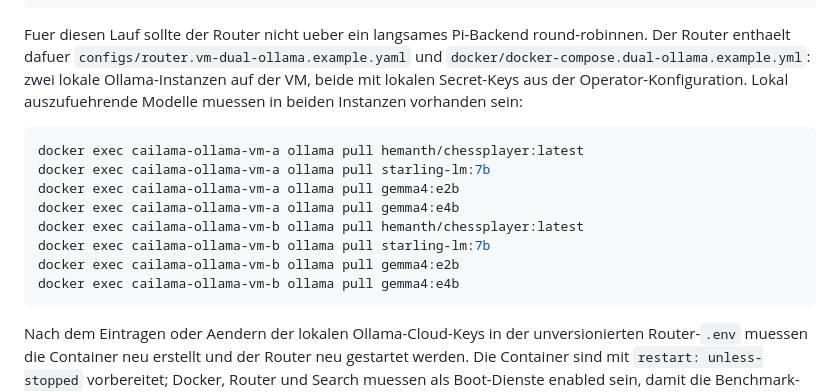
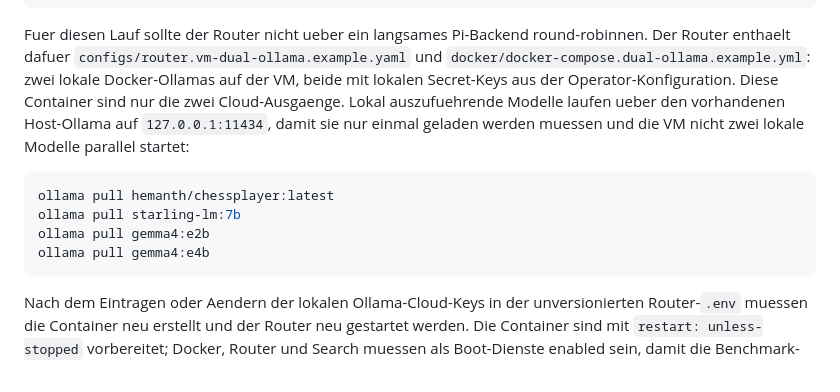
Before and after one commit to TotoBa/CaiLama-Master, a Markdown page: docs/benchmarks.md, the part around the change. GitHub-like rendering.

Commit message:
Document host Ollama local model routing

````diff
--- a/docs/benchmarks.md
+++ b/docs/benchmarks.md
@@ -247,20 +247,18 @@ env CAILAMA_LLM_PROVIDER=openai_compatible \
 Fuer diesen Lauf sollte der Router nicht ueber ein langsames Pi-Backend
 round-robinnen. Der Router enthaelt dafuer
 `configs/router.vm-dual-ollama.example.yaml` und
-`docker/docker-compose.dual-ollama.example.yml`: zwei lokale
-Ollama-Instanzen auf der VM, beide mit lokalen Secret-Keys aus der
-Operator-Konfiguration. Lokal auszufuehrende Modelle muessen in beiden
-Instanzen vorhanden sein:
+`docker/docker-compose.dual-ollama.example.yml`: zwei lokale Docker-Ollamas
+auf der VM, beide mit lokalen Secret-Keys aus der Operator-Konfiguration.
+Diese Container sind nur die zwei Cloud-Ausgaenge. Lokal auszufuehrende
+Modelle laufen ueber den vorhandenen Host-Ollama auf `127.0.0.1:11434`, damit
+sie nur einmal geladen werden muessen und die VM nicht zwei lokale Modelle
+parallel startet:
 
 ```bash
-docker exec cailama-ollama-vm-a ollama pull hemanth/chessplayer:latest
-docker exec cailama-ollama-vm-a ollama pull starling-lm:7b
-docker exec cailama-ollama-vm-a ollama pull gemma4:e2b
-docker exec cailama-ollama-vm-a ollama pull gemma4:e4b
-docker exec cailama-ollama-vm-b ollama pull hemanth/chessplayer:latest
-docker exec cailama-ollama-vm-b ollama pull starling-lm:7b
-docker exec cailama-ollama-vm-b ollama pull gemma4:e2b
-docker exec cailama-ollama-vm-b ollama pull gemma4:e4b
+ollama pull hemanth/chessplayer:latest
+ollama pull starling-lm:7b
+ollama pull gemma4:e2b
+ollama pull gemma4:e4b
 ```
 
 Nach dem Eintragen oder Aendern der lokalen Ollama-Cloud-Keys in der
````
Also changed, not shown: TODO.md (+3 -0 lines).
